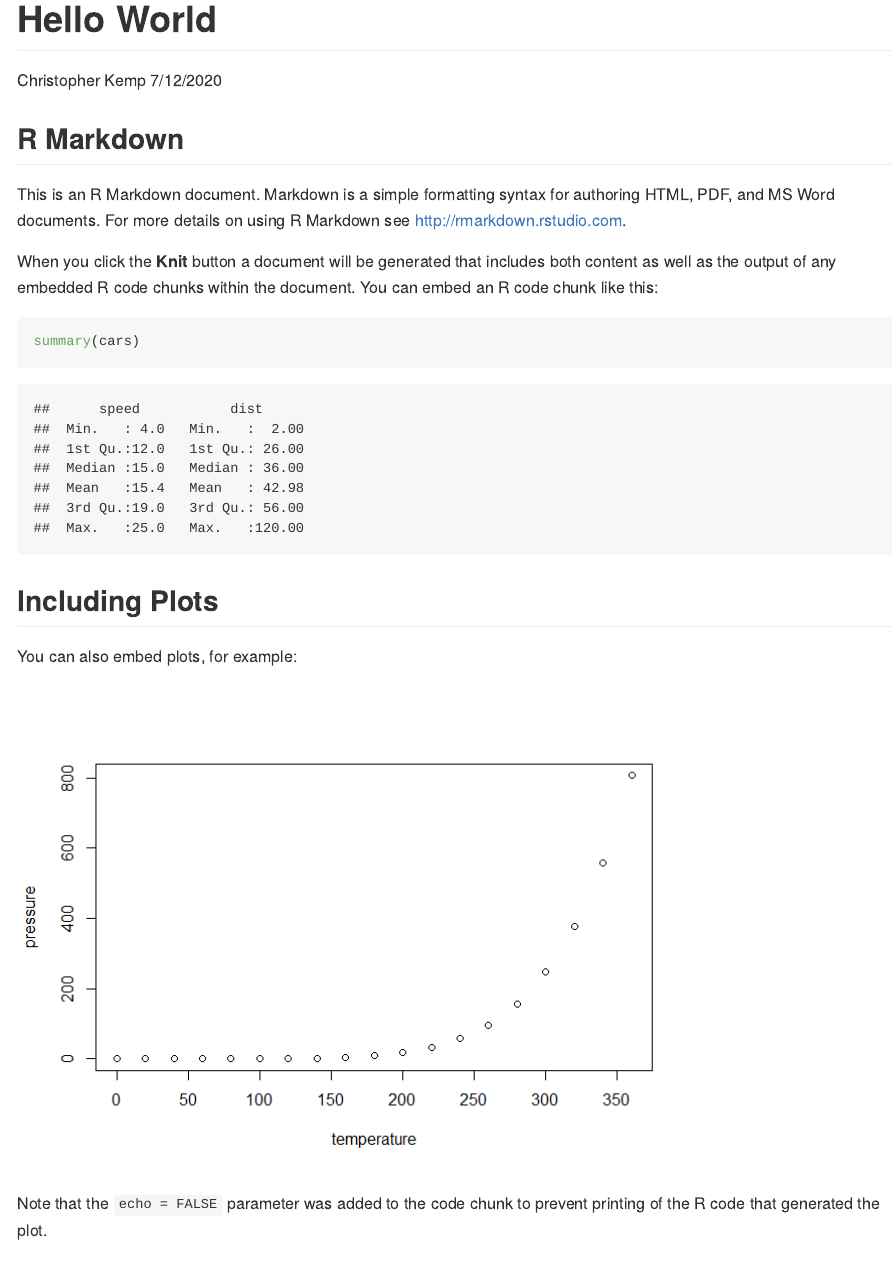
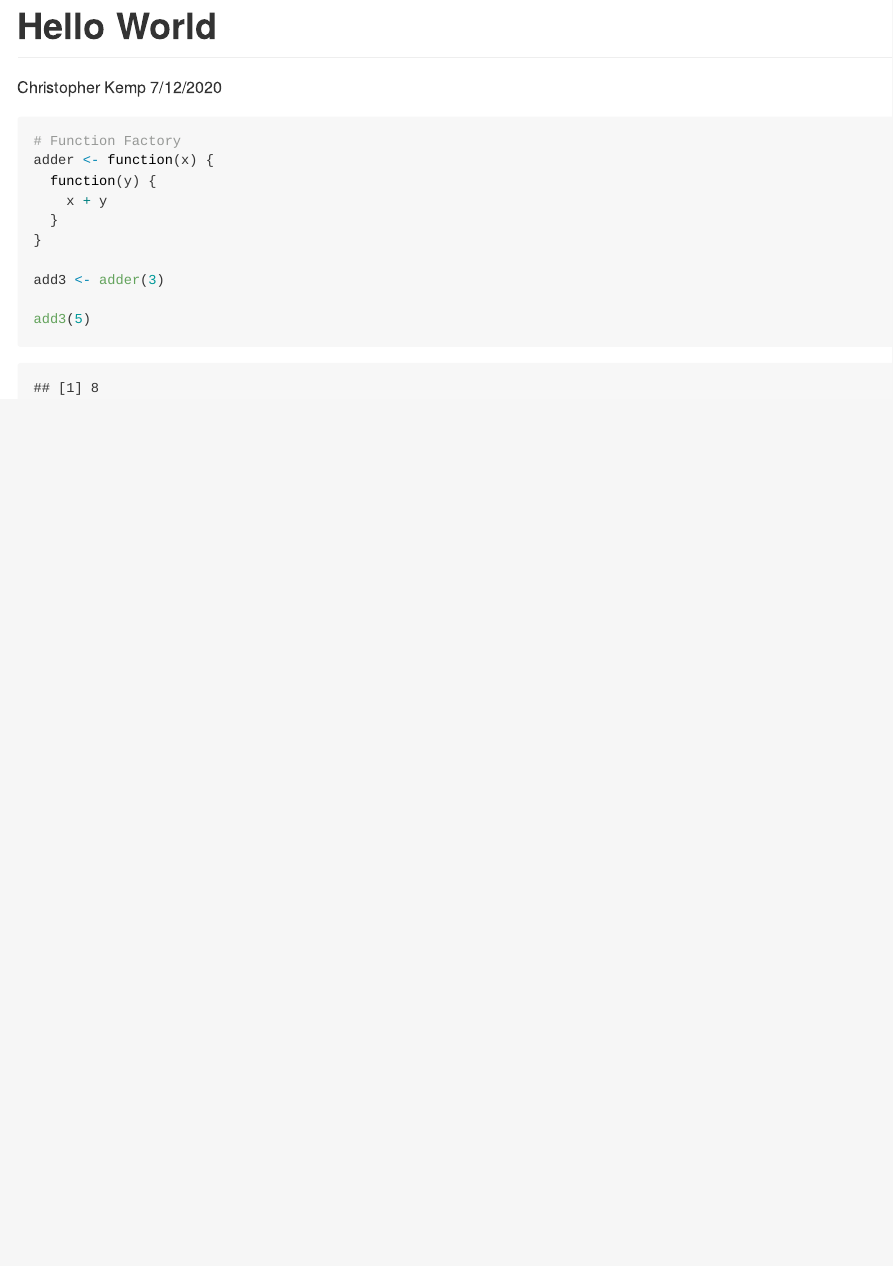
Before and after one commit to christopher-kemp/test-setup, an R Markdown document (hello-world.Rmd): the page in a window 1100 px wide, from its top. The pictures show the output file hello-world.md that the author committed with the source, drawn offline in the style of GitHub.

Commit message:
over writting hello world example with a function factory example

````diff
--- a/hello-world.Rmd
+++ b/hello-world.Rmd
@@ -5,26 +5,15 @@ date: "7/12/2020"
 output: github_document
 ---
 
-```{r setup, include=FALSE}
-knitr::opts_chunk$set(echo = TRUE)
+```{r}
+# Function Factory
+adder <- function(x) {
+  function(y) {
+    x + y
+  }
+}
+
+add3 <- adder(3)
+
+add3(5)
 ```
-
-## R Markdown
-
-This is an R Markdown document. Markdown is a simple formatting syntax for authoring HTML, PDF, and MS Word documents. For more details on using R Markdown see <http://rmarkdown.rstudio.com>.
-
-When you click the **Knit** button a document will be generated that includes both content as well as the output of any embedded R code chunks within the document. You can embed an R code chunk like this:
-
-```{r cars}
-summary(cars)
-```
-
-## Including Plots
-
-You can also embed plots, for example:
-
-```{r pressure, echo=FALSE}
-plot(pressure)
-```
-
-Note that the `echo = FALSE` parameter was added to the code chunk to prevent printing of the R code that generated the plot.
````
Also changed, not shown: hello-world.md.
